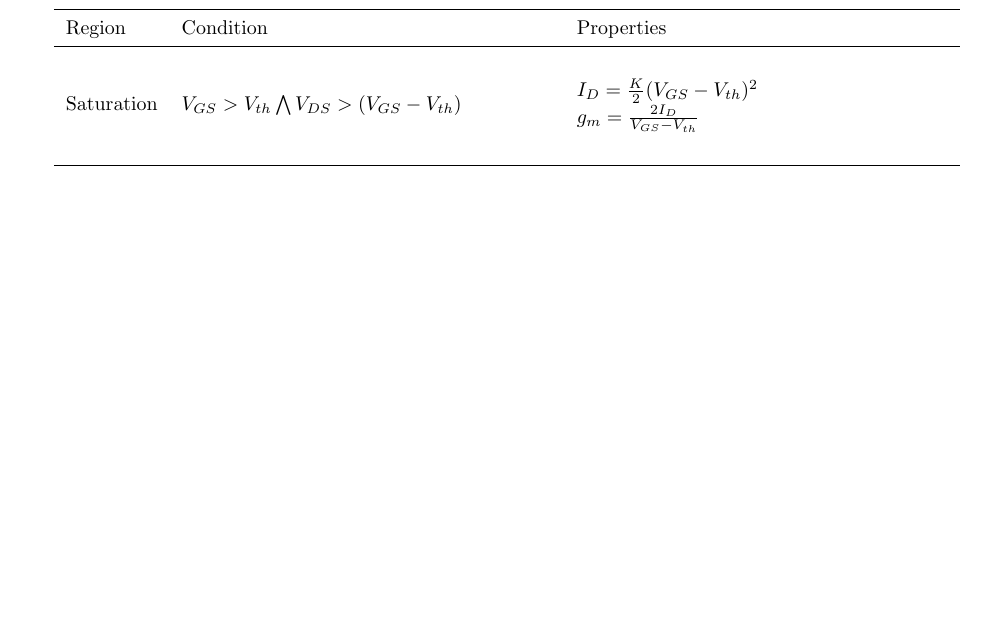
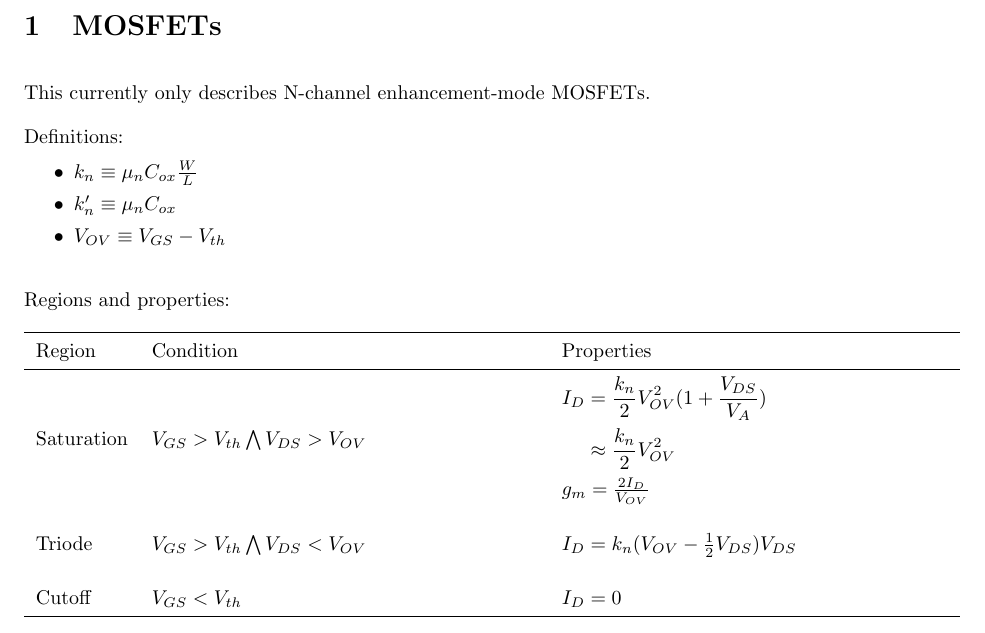
Before and after one commit to j201/transistor-cheatsheet, a LaTeX document (transistor-cheatsheet.tex): part of the page, cut at the place of the change, the shorter picture padded with empty space. Compiled offline with pdfLaTeX.

Commit message:
Fill out basic MOSFET info

```diff
--- a/transistor-cheatsheet.tex
+++ b/transistor-cheatsheet.tex
@@ -12,10 +16,36 @@
+\section{MOSFETs}
+
+This currently only describes N-channel enhancement-mode MOSFETs.
+
+Definitions:
+
+\vspace{-5mm}
+\begin{itemize} \itemsep0pt
+	\item \(k_n \equiv \mu_nC_{ox} \frac{W}{L}\)
+	\item \(k'_n \equiv \mu_nC_{ox}\)
+	\item \(V_{OV} \equiv V_{GS}-V_{th}\)
+\end{itemize}
+
+Regions and properties:
 
 \begin{tabu}{  l  X  X  }
 	\hline
 	Region & Condition & Properties \\ \hline
-	Saturation & \(V_{GS} > V_{th} \bigwedge V_{DS} > (V_{GS}-V_{th})\) &
-	\pbox{20cm}{ \(I_D = \frac{K}{2} (V_{GS}-V_{th})^2\) \\
-	\(g_m = \frac{2I_D}{V_{GS}-V_{th}}\) } \\ \hline
+
+	Saturation & \(V_{GS} > V_{th} \bigwedge V_{DS} > V_{OV}\) &
+	\pbox{20cm}{
+		\(\begin{aligned}
+					I_D &= \frac{k_n}{2} V_{OV}^2 (1+\frac{V_{DS}}{V_A}) \\
+			   &\approx \frac{k_n}{2} V_{OV}^2
+		\end{aligned}\) \\[1mm]
+		\(g_m = \frac{2I_D}{V_{OV}}\)
+	}\\
+
+	Triode & \(V_{GS} > V_{th} \bigwedge V_{DS} < V_{OV}\) &
+	\pbox{20cm}{ \(I_D = k_n(V_{OV}-\frac{1}{2}V_{DS})V_{DS}\) } \\
+
+	Cutoff & \(V_{GS} < V_{th}\) & \(I_D = 0\)\\
+	\hline
 \end{tabu}
 
 \end{document}
```
Also changed, not shown: transistor-cheatsheet.tex (4 more changed lines).
